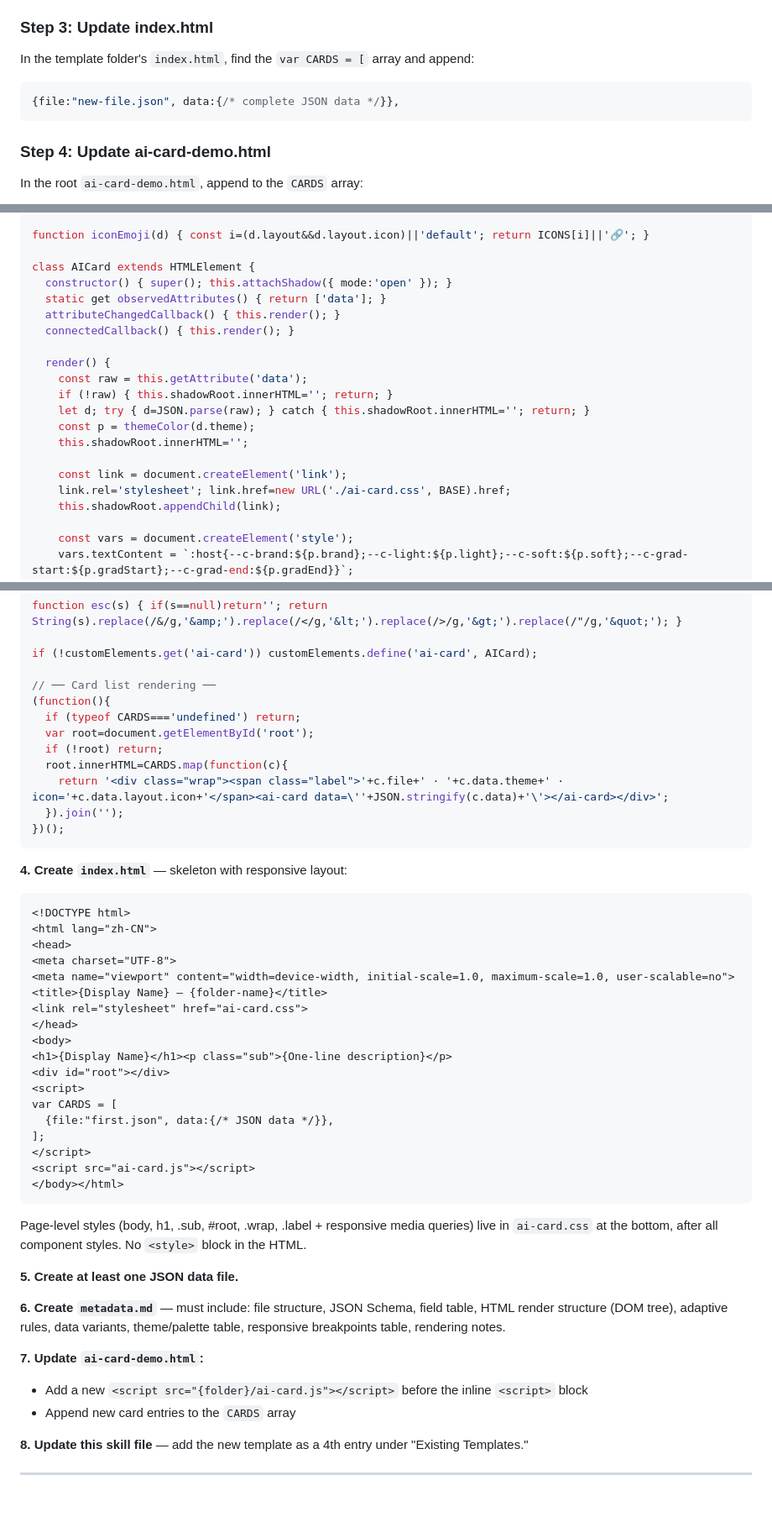
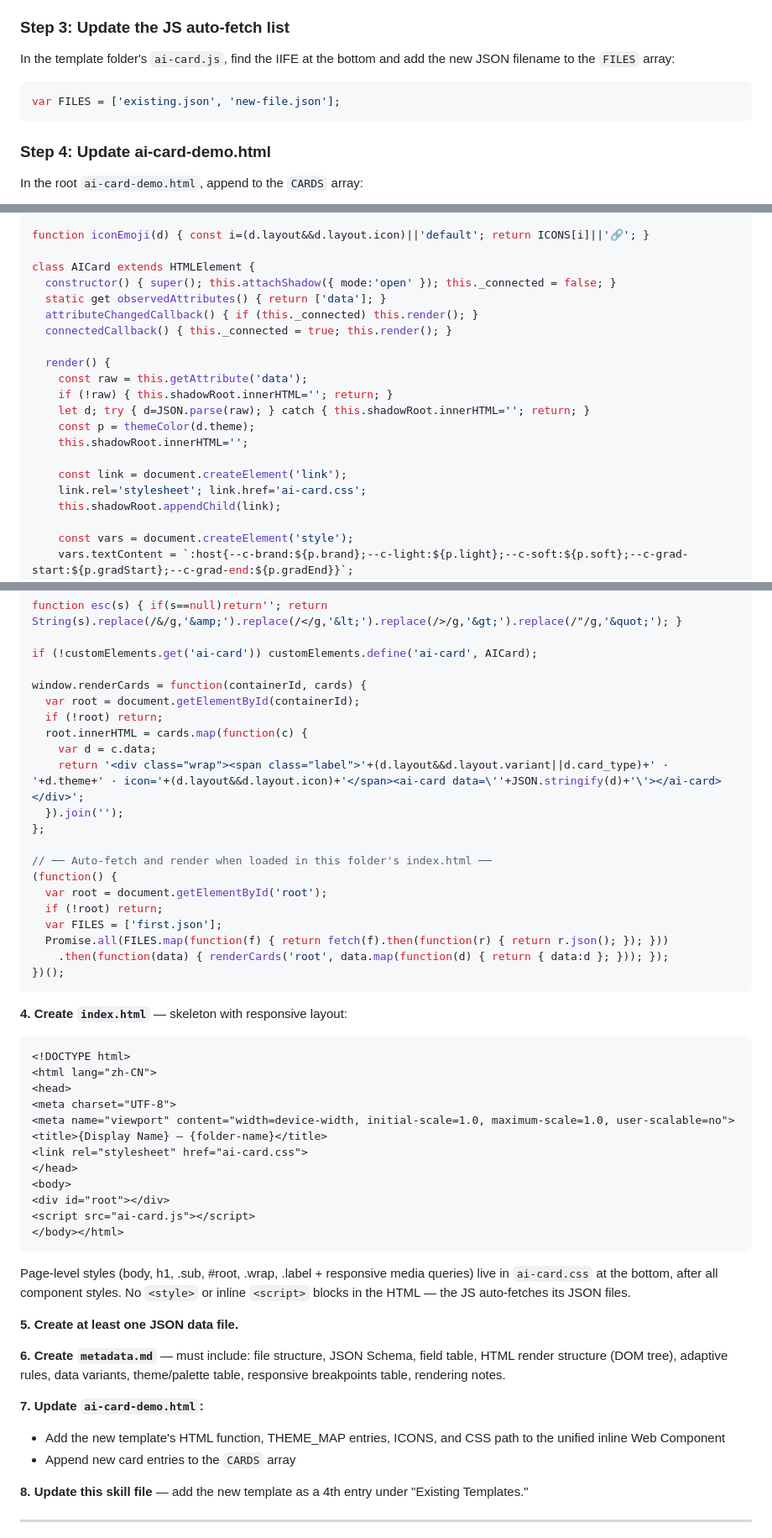
Before and after one commit to meiresonneroselyne970-wq/Security-Testing-Skills, a Markdown page: .claude/skills/card.md, 3 parts joined by grey strips. Shown at 84% size. Drawn GitHub-style; blank space fills up the shorter version.

Commit message:
feat(card): update auto-fetch mechanism and improve template integration in card.js

````diff
--- a/.claude/skills/card.md
+++ b/.claude/skills/card.md
@@ -185,12 +185,12 @@ Follow the schema strictly. **Do not add fields outside the spec:**
 - Use 「」for inner quotes inside JSON strings to avoid parser conflicts
 - File name in kebab-case
 
-### Step 3: Update index.html
+### Step 3: Update the JS auto-fetch list
 
-In the template folder's `index.html`, find the `var CARDS = [` array and append:
+In the template folder's `ai-card.js`, find the IIFE at the bottom and add the new JSON filename to the `FILES` array:
 
 ```javascript
-{file:"new-file.json", data:{/* complete JSON data */}},
+var FILES = ['existing.json', 'new-file.json'];
 ```
 
 ### Step 4: Update ai-card-demo.html
@@ -316,10 +312,10 @@ const ICONS = {
 function iconEmoji(d) { const i=(d.layout&&d.layout.icon)||'default'; return ICONS[i]||'🔗'; }
 
 class AICard extends HTMLElement {
-  constructor() { super(); this.attachShadow({ mode:'open' }); }
+  constructor() { super(); this.attachShadow({ mode:'open' }); this._connected = false; }
   static get observedAttributes() { return ['data']; }
-  attributeChangedCallback() { this.render(); }
-  connectedCallback() { this.render(); }
+  attributeChangedCallback() { if (this._connected) this.render(); }
+  connectedCallback() { this._connected = true; this.render(); }
 
   render() {
     const raw = this.getAttribute('data');
@@ -329,7 +325,7 @@ class AICard extends HTMLElement {
     this.shadowRoot.innerHTML='';
 
     const link = document.createElement('link');
-    link.rel='stylesheet'; link.href=new URL('./ai-card.css', BASE).href;
+    link.rel='stylesheet'; link.href='ai-card.css';
     this.shadowRoot.appendChild(link);
 
     const vars = document.createElement('style');
@@ -360,14 +356,22 @@ function esc(s) { if(s==null)return''; return String(s).replace(/&/g,'&amp;').re
 
 if (!customElements.get('ai-card')) customElements.define('ai-card', AICard);
 
-// ── Card list rendering ──
-(function(){
-  if (typeof CARDS==='undefined') return;
-  var root=document.getElementById('root');
+window.renderCards = function(containerId, cards) {
+  var root = document.getElementById(containerId);
   if (!root) return;
-  root.innerHTML=CARDS.map(function(c){
-    return '<div class="wrap"><span class="label">'+c.file+' · '+c.data.theme+' · icon='+c.data.layout.icon+'</span><ai-card data=\''+JSON.stringify(c.data)+'\'></ai-card></div>';
+  root.innerHTML = cards.map(function(c) {
+    var d = c.data;
+    return '<div class="wrap"><span class="label">'+(d.layout&&d.layout.variant||d.card_type)+' · '+d.theme+' · icon='+(d.layout&&d.layout.icon)+'</span><ai-card data=\''+JSON.stringify(d)+'\'></ai-card></div>';
   }).join('');
+};
+
+// ── Auto-fetch and render when loaded in this folder's index.html ──
+(function() {
+  var root = document.getElementById('root');
+  if (!root) return;
+  var FILES = ['first.json'];
+  Promise.all(FILES.map(function(f) { return fetch(f).then(function(r) { return r.json(); }); }))
+    .then(function(data) { renderCards('root', data.map(function(d) { return { data:d }; })); });
 })();
 ```
 
@@ -383,25 +387,19 @@ if (!customElements.get('ai-card')) customElements.define('ai-card', AICard);
 <link rel="stylesheet" href="ai-card.css">
 </head>
 <body>
-<h1>{Display Name}</h1><p class="sub">{One-line description}</p>
 <div id="root"></div>
-<script>
-var CARDS = [
-  {file:"first.json", data:{/* JSON data */}},
-];
-</script>
 <script src="ai-card.js"></script>
 </body></html>
 ```
 
-Page-level styles (body, h1, .sub, #root, .wrap, .label + responsive media queries) live in `ai-card.css` at the bottom, after all component styles. No `<style>` block in the HTML.
+Page-level styles (body, h1, .sub, #root, .wrap, .label + responsive media queries) live in `ai-card.css` at the bottom, after all component styles. No `<style>` or inline `<script>` blocks in the HTML — the JS auto-fetches its JSON files.
 
 **5. Create at least one JSON data file.**
 
 **6. Create `metadata.md`** — must include: file structure, JSON Schema, field table, HTML render structure (DOM tree), adaptive rules, data variants, theme/palette table, responsive breakpoints table, rendering notes.
 
 **7. Update `ai-card-demo.html`:**
-- Add a new `<script src="{folder}/ai-card.js"></script>` before the inline `<script>` block
+- Add the new template's HTML function, THEME_MAP entries, ICONS, and CSS path to the unified inline Web Component
 - Append new card entries to the `CARDS` array
 
 **8. Update this skill file** — add the new template as a 4th entry under "Existing Templates."
````
Also changed, not shown: other parts of .claude/skills/card.md (+1 -5 lines).
